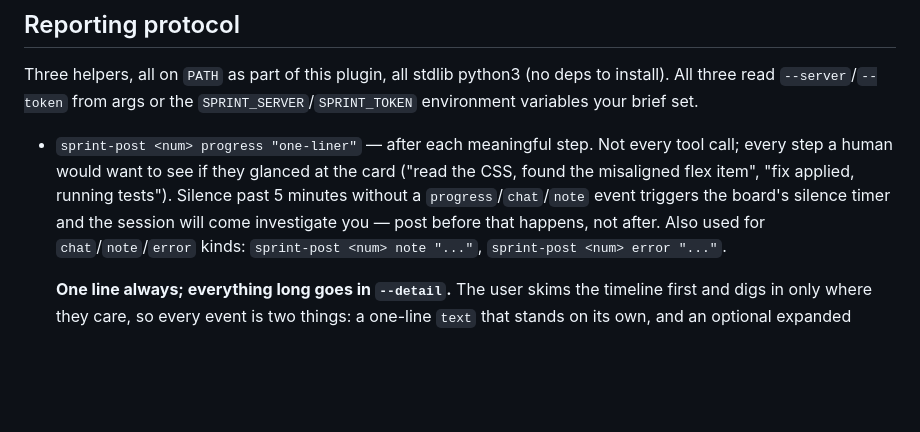
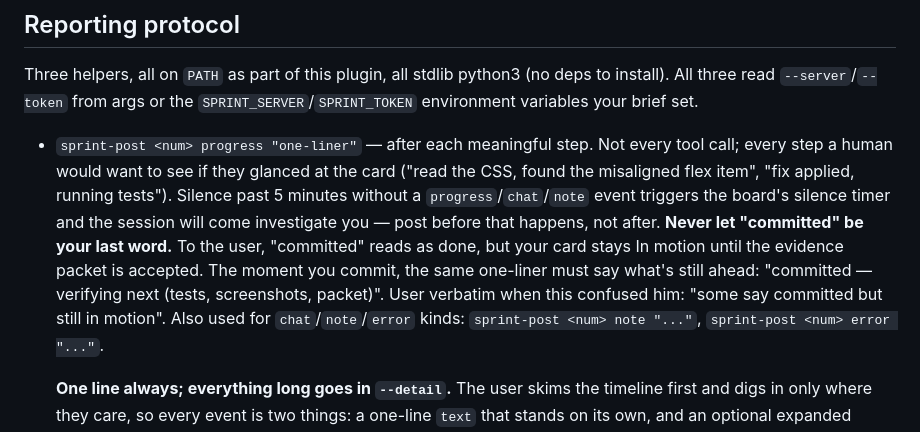
Before and after one commit to samhotchkiss/sprint, a Markdown page: agents/sprint-worker.md, the part around the change. Rendered like a GitHub page; blank space fills up the shorter version.

Commit message:
worker contract: committed is never the last word — say what verification remains
Co-Authored-By: Claude Fable 5 <noreply@anthropic.com>
Claude-Session: https://claude.ai/code/session_011j8TJHZsNAVAeZV87qADnL

```diff
--- a/agents/sprint-worker.md
+++ b/agents/sprint-worker.md
@@ -65,6 +65,12 @@ the `SPRINT_SERVER`/`SPRINT_TOKEN` environment variables your brief set.
   `progress`/`chat`/`note` event triggers the board's silence timer and
   the session will come investigate you — post before that happens, not
   after.
+  **Never let "committed" be your last word.** To the user, "committed"
+  reads as done, but your card stays In motion until the evidence packet
+  is accepted. The moment you commit, the same one-liner must say what's
+  still ahead: "committed — verifying next (tests, screenshots, packet)".
+  User verbatim when this confused him: "some say committed but still in
+  motion".
   Also used for `chat`/`note`/`error` kinds:
   `sprint-post <num> note "..."`, `sprint-post <num> error "..."`.
 
```
